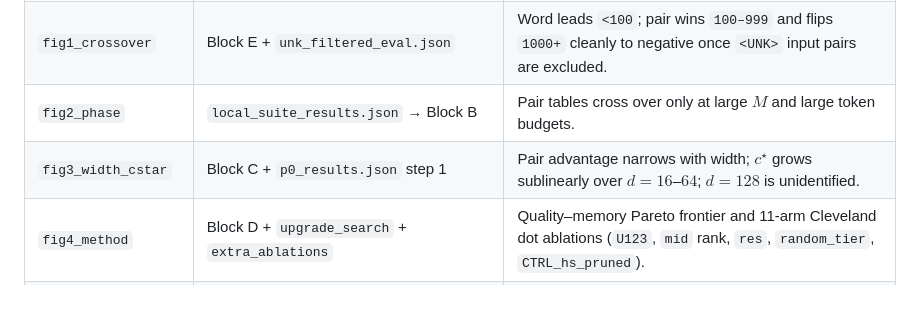
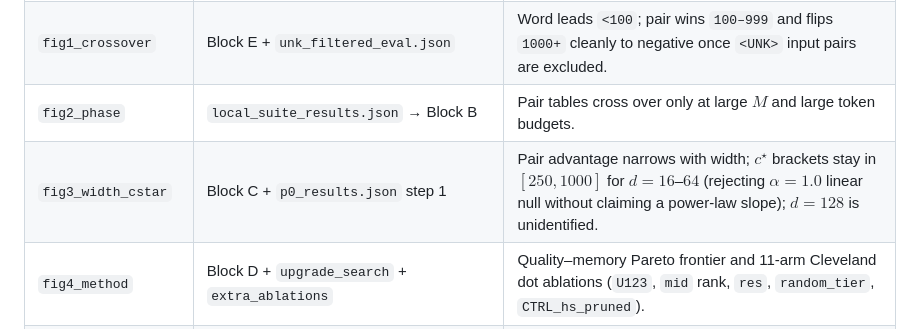
Before and after one commit to Rinck1/value-memory-crossover, a Markdown page: figs_v5/README.md, the part around the change. Rendered like a GitHub page; blank space fills up the shorter version.

Commit message:
Add 350M x 5B scaling suite and fix c*(d) theory claims to bracket bounds

```diff
--- a/figs_v5/README.md
+++ b/figs_v5/README.md
@@ -10,7 +10,7 @@ Style: Minimalist serif (Times/STIX), open L-frame spines, light solid grid (`#E
 | `fig0_architecture` | Architectural spec | Shared prefix-tiered 1g/2g/3g memory bank + dual layer injection + pre-head readout (`U123`). |
 | `fig1_crossover` | Block E + `unk_filtered_eval.json` | Word leads `<100`; pair wins `100–999` and flips `1000+` cleanly to negative once `<UNK>` input pairs are excluded. |
 | `fig2_phase` | `local_suite_results.json` → Block B | Pair tables cross over only at large $M$ and large token budgets. |
-| `fig3_width_cstar` | Block C + `p0_results.json` step 1 | Pair advantage narrows with width; $c^\star$ grows sublinearly over $d=16$–$64$; $d=128$ is unidentified. |
+| `fig3_width_cstar` | Block C + `p0_results.json` step 1 | Pair advantage narrows with width; $c^\star$ brackets stay in $[250,1000]$ for $d=16$–$64$ (rejecting $\alpha=1.0$ linear null without claiming a power-law slope); $d=128$ is unidentified. |
 | `fig4_method` | Block D + `upgrade_search` + `extra_ablations` | Quality–memory Pareto frontier and 11-arm Cleveland dot ablations (`U123`, `mid` rank, `res`, `random_tier`, `CTRL_hs_pruned`). |
 | `fig5_heldout` | `p0_results.json` step 2 | Preregistered held-out prediction: 5/5 bucket signs, overall errors `<0.009` nats. |
 | `fig6_gates_beta2` | Block E + Block F | Gates learned from `0.5` emerge naturally vs. flat `RMSNorm`; $\beta_2$ invariance across `0.9–0.999`. |
```
Also changed, not shown: CLOUD_AGENT_HANDOFF_PHASE2.md (+23 -3 lines), docs/PROPOSAL.md (+2 -2 lines), figs_v5/fig3_width_cstar.png, 6 other files.
